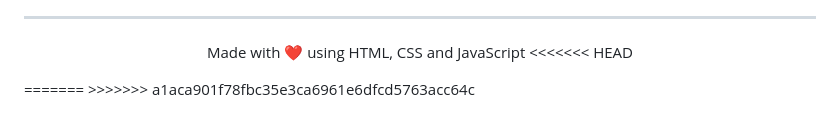
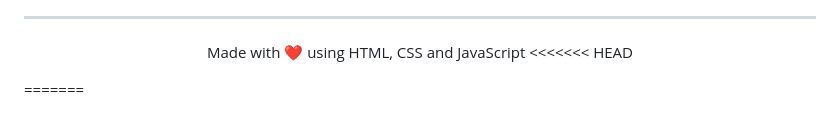
Before and after one commit to Venumohan004/portfolio-fast, a Markdown page: Readme.md, the part around the change. Drawn GitHub-style.

Commit message:
Fix merge conflict in Readme.md

```diff
--- a/Readme.md
+++ b/Readme.md
@@ -423,4 +423,3 @@ Made with ❤️ using HTML, CSS and JavaScript
 </p>
 =======
 </p>
->>>>>>> a1aca901f78fbc35e3ca6961e6dfcd5763acc64c
```
